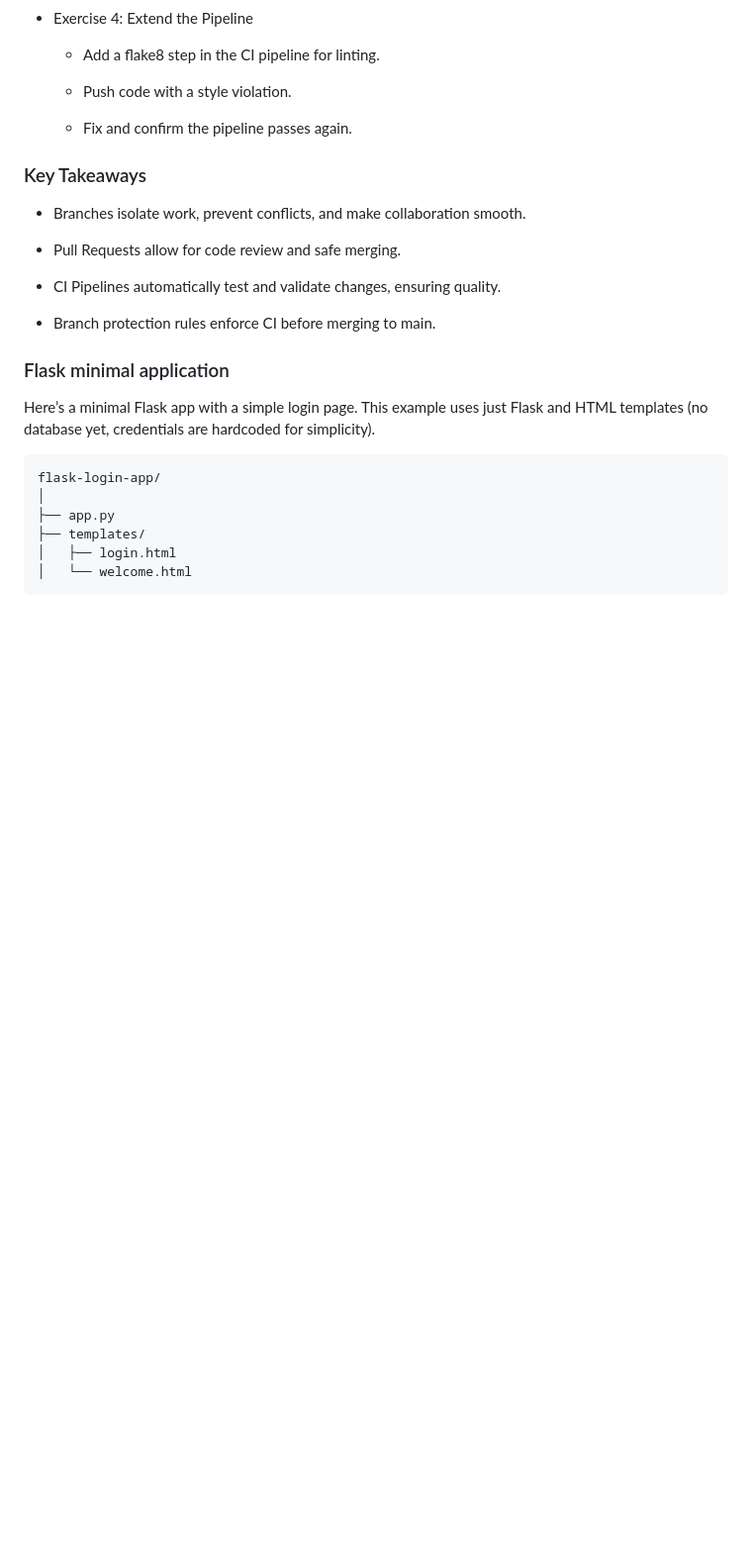
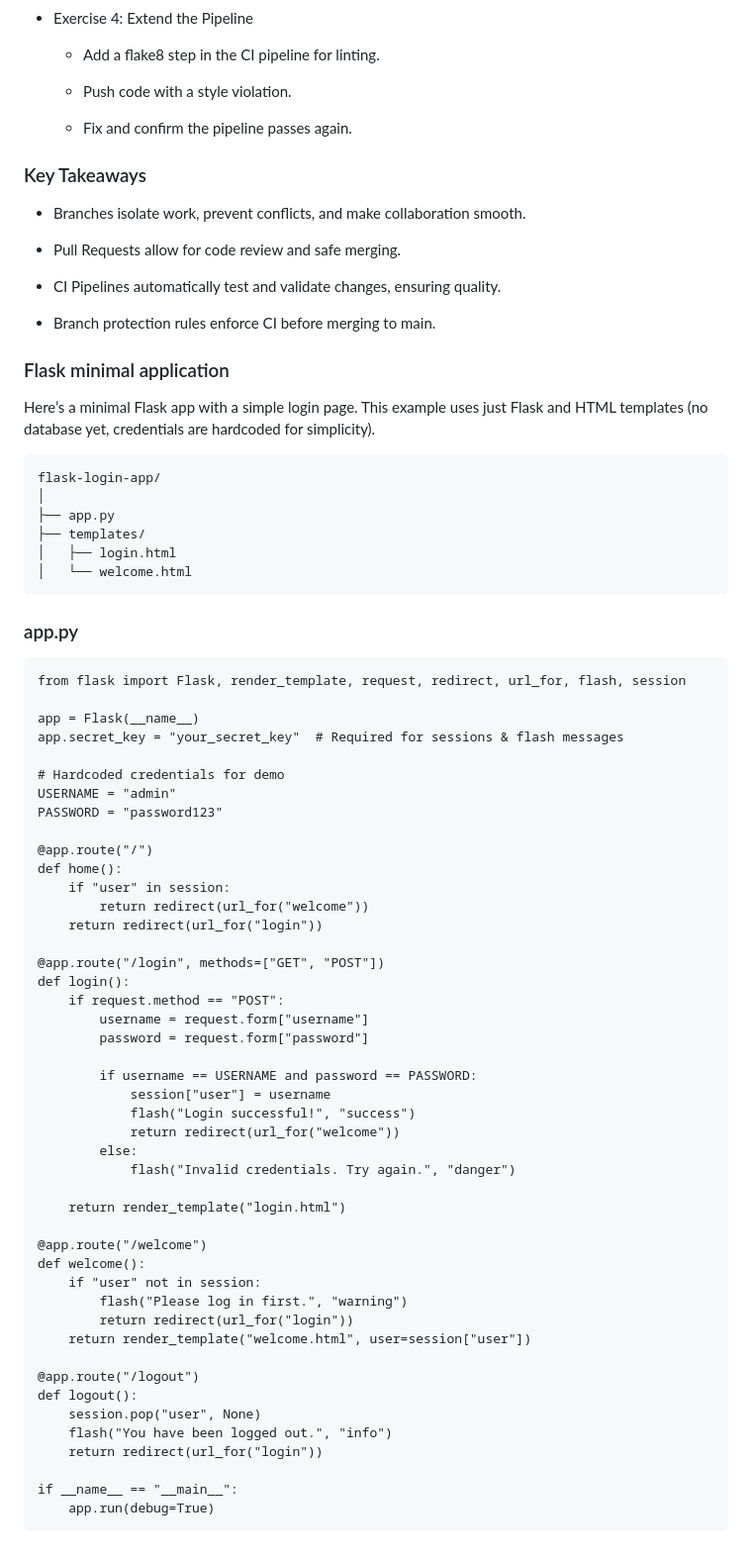
Before and after one commit to MLOPS-Fall-2025/Lecture-No-2, a Markdown page: README.md, the part around the change. Shown at 99% size. Rendered like a GitHub page; blank space fills up the shorter version.

Commit message:
flask app code is added

````diff
--- a/README.md
+++ b/README.md
@@ -152,3 +152,53 @@ flask-login-app/
 │   ├── login.html
 │   └── welcome.html
 ```
+
+### app.py
+
+```
+from flask import Flask, render_template, request, redirect, url_for, flash, session
+
+app = Flask(__name__)
+app.secret_key = "your_secret_key"  # Required for sessions & flash messages
+
+# Hardcoded credentials for demo
+USERNAME = "admin"
+PASSWORD = "password123"
+
+@app.route("/")
+def home():
+    if "user" in session:
+        return redirect(url_for("welcome"))
+    return redirect(url_for("login"))
+
+@app.route("/login", methods=["GET", "POST"])
+def login():
+    if request.method == "POST":
+        username = request.form["username"]
+        password = request.form["password"]
+
+        if username == USERNAME and password == PASSWORD:
+            session["user"] = username
+            flash("Login successful!", "success")
+            return redirect(url_for("welcome"))
+        else:
+            flash("Invalid credentials. Try again.", "danger")
+
+    return render_template("login.html")
+
+@app.route("/welcome")
+def welcome():
+    if "user" not in session:
+        flash("Please log in first.", "warning")
+        return redirect(url_for("login"))
+    return render_template("welcome.html", user=session["user"])
+
+@app.route("/logout")
+def logout():
+    session.pop("user", None)
+    flash("You have been logged out.", "info")
+    return redirect(url_for("login"))
+
+if __name__ == "__main__":
+    app.run(debug=True)
+```
````
